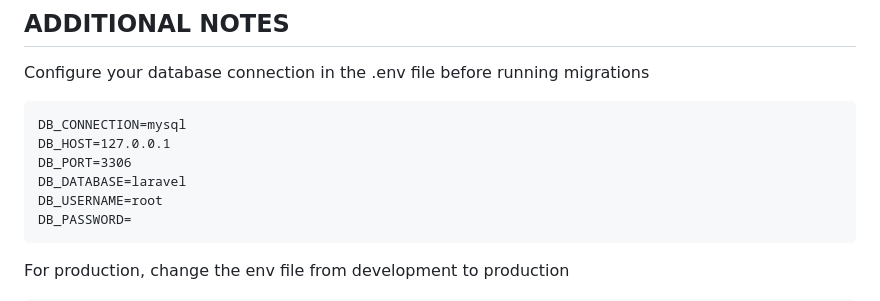
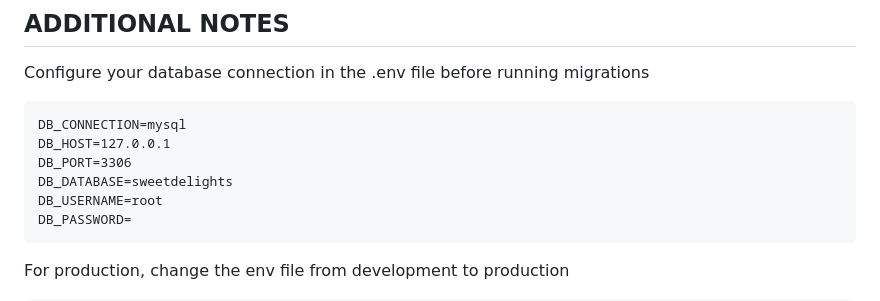
Before and after one commit to LeoFades/SweetDelights, a Markdown page: README.md, the part around the change. Rendered like a GitHub page.

Commit message:
readme update again

````diff
--- a/README.md
+++ b/README.md
@@ -81,7 +81,7 @@ Configure your database connection in the .env file before running migrations
 DB_CONNECTION=mysql
 DB_HOST=127.0.0.1
 DB_PORT=3306
-DB_DATABASE=laravel
+DB_DATABASE=sweetdelights
 DB_USERNAME=root
 DB_PASSWORD=
 ```
````
